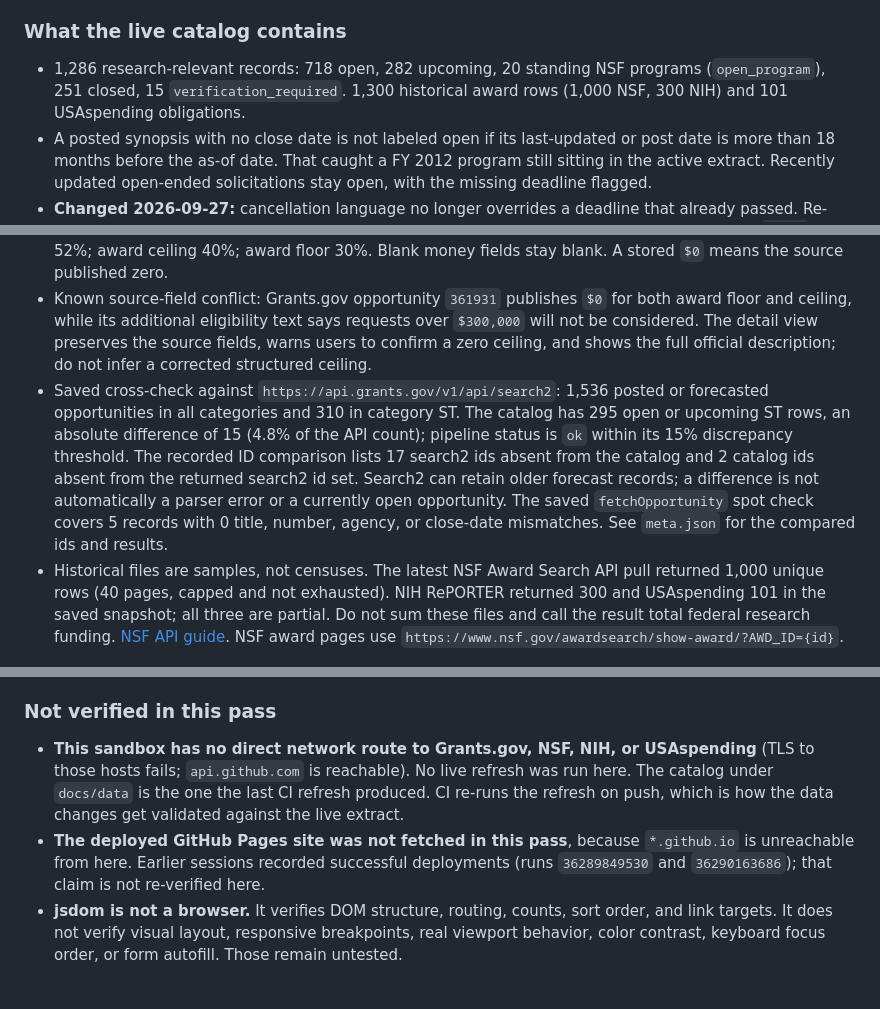
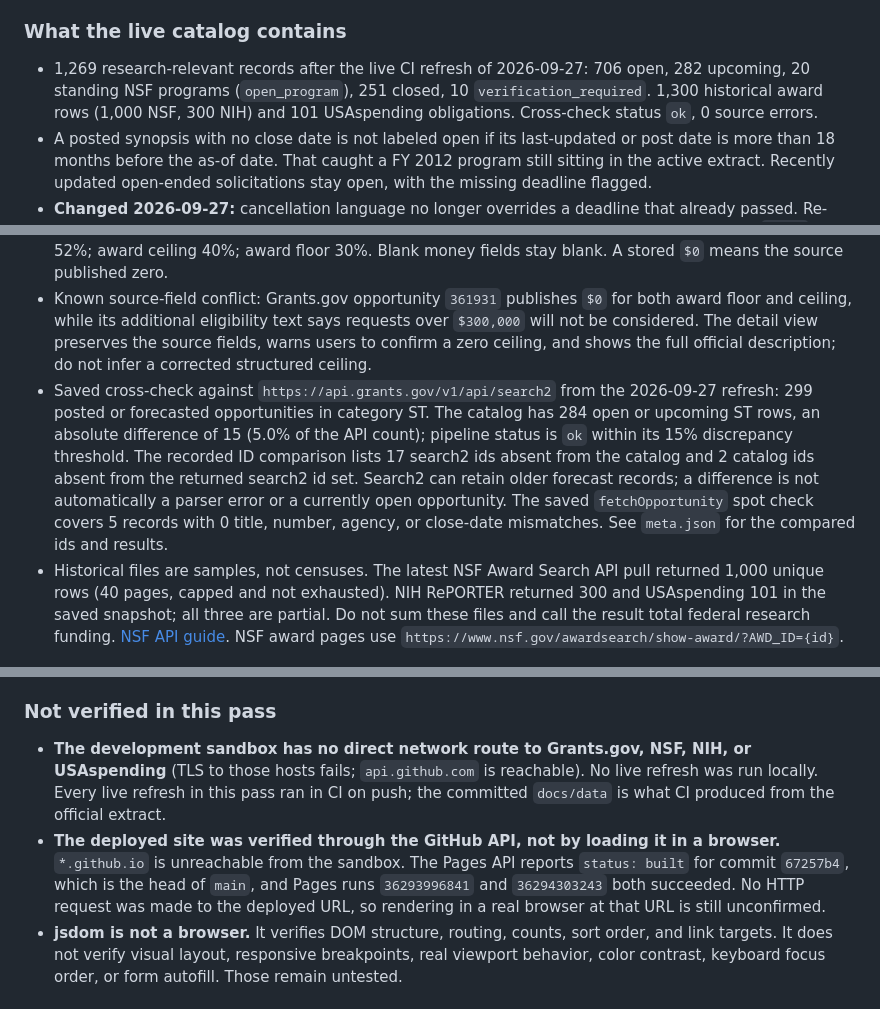
Before and after one commit to buffedlizard55-lab/GRANTWRITING, a Markdown page: README.md, 3 parts joined by grey strips. Rendered like a GitHub page.

Commit message:
Record the verified deployment and refreshed counts in the README
The status section claimed the Pages deployment was not re-verified. It now
is: the Pages API reports status built for commit 67257b4, the head of main.
It also still says plainly that no HTTP request reached the deployed URL and
that jsdom is not a browser. Counts updated to the 2026-09-27 live refresh.

Co-authored-by: arena-agent <297053741+arena-agent@users.noreply.github.com>

```diff
--- a/README.md
+++ b/README.md
@@ -8,13 +8,13 @@ Reviewed 2026-09-27 against the saved catalog snapshot with an as-of date of `20
 
 ### What the live catalog contains
 
-- 1,286 research-relevant records: 718 open, 282 upcoming, 20 standing NSF programs (`open_program`), 251 closed, 15 `verification_required`. 1,300 historical award rows (1,000 NSF, 300 NIH) and 101 USAspending obligations.
+- 1,269 research-relevant records after the live CI refresh of 2026-09-27: 706 open, 282 upcoming, 20 standing NSF programs (`open_program`), 251 closed, 10 `verification_required`. 1,300 historical award rows (1,000 NSF, 300 NIH) and 101 USAspending obligations. Cross-check status `ok`, 0 source errors.
 - A posted synopsis with no close date is not labeled open if its last-updated or post date is more than 18 months before the as-of date. That caught a FY 2012 program still sitting in the active extract. Recently updated open-ended solicitations stay open, with the missing deadline flagged.
 - **Changed 2026-09-27:** cancellation language no longer overrides a deadline that already passed. Re-running the new status rule over the published file moves exactly 5 records — Grants.gov ids `45902`, `52203`, `52285`, `55317`, `274975`, posted 2009–2015 — from `verification_required` to `archived`, and `_keep` then drops archived records, so they leave the feed at the next refresh. No other record changes status. Before this fix those five appeared under "Needs verification" on the feed, which presented 2009 solicitations as current intelligence.
 - The extract contained 83,488 records (82,518 synopses, 970 forecasts). The platform's research-scope rules matched 34,585 of them; recency/status rules retained 1,266 Grants.gov records, then 20 NSF standing-program feed items were added. A NOFO/FOA label alone is not a research signal. The `meta.json` scope summary records aggregate exclusions; exclusion does not mean the opportunity is unofficial or definitively non-research.
 - Field coverage on the published file: title, agency, post date, and official URL 100%; opportunity number, eligibility codes, cost sharing, and ALN about 98%; close date 93%; eligibility text 82%; estimated total 52%; award ceiling 40%; award floor 30%. Blank money fields stay blank. A stored `$0` means the source published zero.
 - Known source-field conflict: Grants.gov opportunity `361931` publishes `$0` for both award floor and ceiling, while its additional eligibility text says requests over `$300,000` will not be considered. The detail view preserves the source fields, warns users to confirm a zero ceiling, and shows the full official description; do not infer a corrected structured ceiling.
-- Saved cross-check against `https://api.grants.gov/v1/api/search2`: 1,536 posted or forecasted opportunities in all categories and 310 in category ST. The catalog has 295 open or upcoming ST rows, an absolute difference of 15 (4.8% of the API count); pipeline status is `ok` within its 15% discrepancy threshold. The recorded ID comparison lists 17 search2 ids absent from the catalog and 2 catalog ids absent from the returned search2 id set. Search2 can retain older forecast records; a difference is not automatically a parser error or a currently open opportunity. The saved `fetchOpportunity` spot check covers 5 records with 0 title, number, agency, or close-date mismatches. See `meta.json` for the compared ids and results.
+- Saved cross-check against `https://api.grants.gov/v1/api/search2` from the 2026-09-27 refresh: 299 posted or forecasted opportunities in category ST. The catalog has 284 open or upcoming ST rows, an absolute difference of 15 (5.0% of the API count); pipeline status is `ok` within its 15% discrepancy threshold. The recorded ID comparison lists 17 search2 ids absent from the catalog and 2 catalog ids absent from the returned search2 id set. Search2 can retain older forecast records; a difference is not automatically a parser error or a currently open opportunity. The saved `fetchOpportunity` spot check covers 5 records with 0 title, number, agency, or close-date mismatches. See `meta.json` for the compared ids and results.
 - Historical files are samples, not censuses. The latest NSF Award Search API pull returned 1,000 unique rows (40 pages, capped and not exhausted). NIH RePORTER returned 300 and USAspending 101 in the saved snapshot; all three are partial. Do not sum these files and call the result total federal research funding. [NSF API guide](https://resources.research.gov/common/webapi/awardapisearch-v1.htm). NSF award pages use `https://www.nsf.gov/awardsearch/show-award/?AWD_ID={id}`.
 
 ### Fixed in this pass
@@ -46,8 +46,8 @@ Each of these was found by running the shipped code, not by reading it, and each
 
 ### Not verified in this pass
 
-- **This sandbox has no direct network route to Grants.gov, NSF, NIH, or USAspending** (TLS to those hosts fails; `api.github.com` is reachable). No live refresh was run here. The catalog under `docs/data` is the one the last CI refresh produced. CI re-runs the refresh on push, which is how the data changes get validated against the live extract.
-- **The deployed GitHub Pages site was not fetched in this pass**, because `*.github.io` is unreachable from here. Earlier sessions recorded successful deployments (runs `36289849530` and `36290163686`); that claim is not re-verified here.
+- **The development sandbox has no direct network route to Grants.gov, NSF, NIH, or USAspending** (TLS to those hosts fails; `api.github.com` is reachable). No live refresh was run locally. Every live refresh in this pass ran in CI on push; the committed `docs/data` is what CI produced from the official extract.
+- **The deployed site was verified through the GitHub API, not by loading it in a browser.** `*.github.io` is unreachable from the sandbox. The Pages API reports `status: built` for commit `67257b4`, which is the head of `main`, and Pages runs `36293996841` and `36294303243` both succeeded. No HTTP request was made to the deployed URL, so rendering in a real browser at that URL is still unconfirmed.
 - **jsdom is not a browser.** It verifies DOM structure, routing, counts, sort order, and link targets. It does not verify visual layout, responsive breakpoints, real viewport behavior, color contrast, keyboard focus order, or form autofill. Those remain untested.
 
 ### What is not claimed
```
